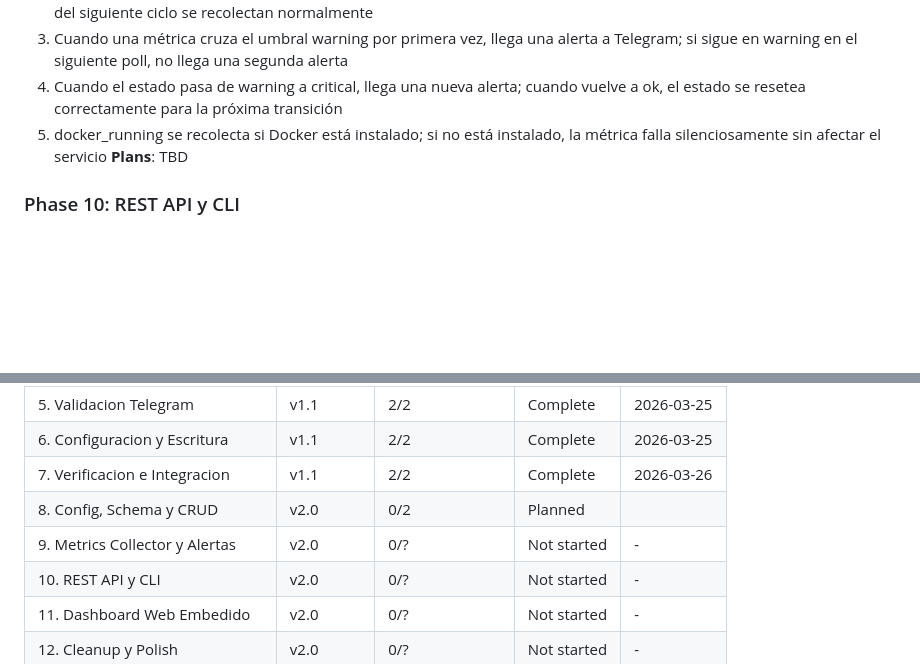
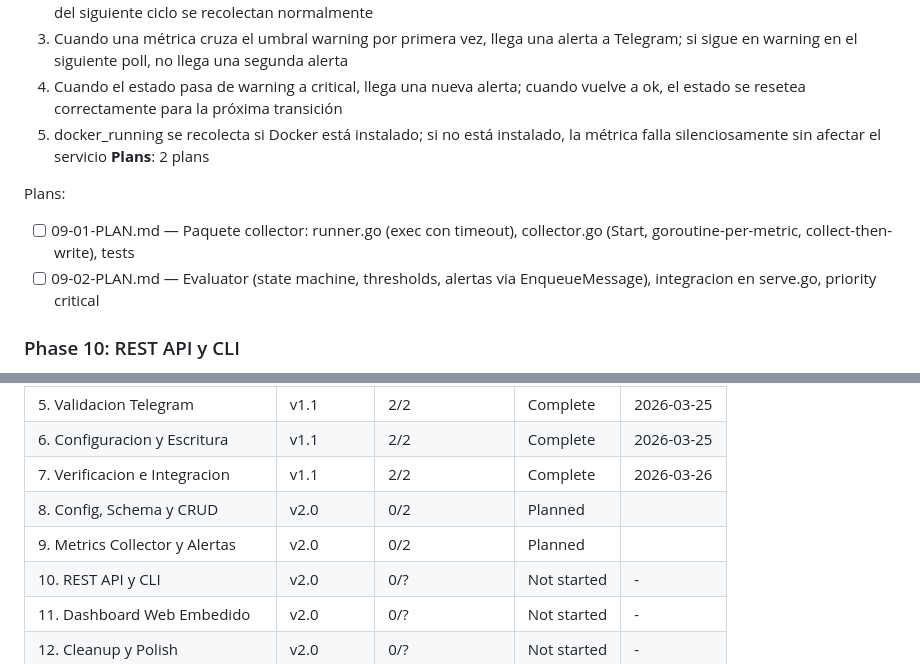
Before and after one commit to objetiva-comercios/objetiva-vps-jaimito, a Markdown page: .planning/ROADMAP.md, 2 parts joined by grey strips. GitHub-like rendering; blank space fills up the shorter version.

Commit message:
docs(09): create phase plan — collector + alertas
Co-Authored-By: Claude Opus 4.6 (1M context) <noreply@anthropic.com>

```diff
--- a/.planning/ROADMAP.md
+++ b/.planning/ROADMAP.md
@@ -124,7 +124,11 @@ Plans:
   3. Cuando una métrica cruza el umbral warning por primera vez, llega una alerta a Telegram; si sigue en warning en el siguiente poll, no llega una segunda alerta
   4. Cuando el estado pasa de warning a critical, llega una nueva alerta; cuando vuelve a ok, el estado se resetea correctamente para la próxima transición
   5. docker_running se recolecta si Docker está instalado; si no está instalado, la métrica falla silenciosamente sin afectar el servicio
-**Plans**: TBD
+**Plans**: 2 plans
+
+Plans:
+- [ ] 09-01-PLAN.md — Paquete collector: runner.go (exec con timeout), collector.go (Start, goroutine-per-metric, collect-then-write), tests
+- [ ] 09-02-PLAN.md — Evaluator (state machine, thresholds, alertas via EnqueueMessage), integracion en serve.go, priority critical
 
 ### Phase 10: REST API y CLI
 **Goal**: El operador puede consultar el estado de las métricas y su historial desde la terminal o via HTTP, e ingestar lecturas manuales desde scripts externos
@@ -173,7 +177,7 @@ Plans:
 | 6. Configuracion y Escritura | v1.1 | 2/2 | Complete | 2026-03-25 |
 | 7. Verificacion e Integracion | v1.1 | 2/2 | Complete | 2026-03-26 |
 | 8. Config, Schema y CRUD | v2.0 | 0/2 | Planned    |  |
-| 9. Metrics Collector y Alertas | v2.0 | 0/? | Not started | - |
+| 9. Metrics Collector y Alertas | v2.0 | 0/2 | Planned    |  |
 | 10. REST API y CLI | v2.0 | 0/? | Not started | - |
 | 11. Dashboard Web Embedido | v2.0 | 0/? | Not started | - |
 | 12. Cleanup y Polish | v2.0 | 0/? | Not started | - |
```
Also changed, not shown: 2 other files.
